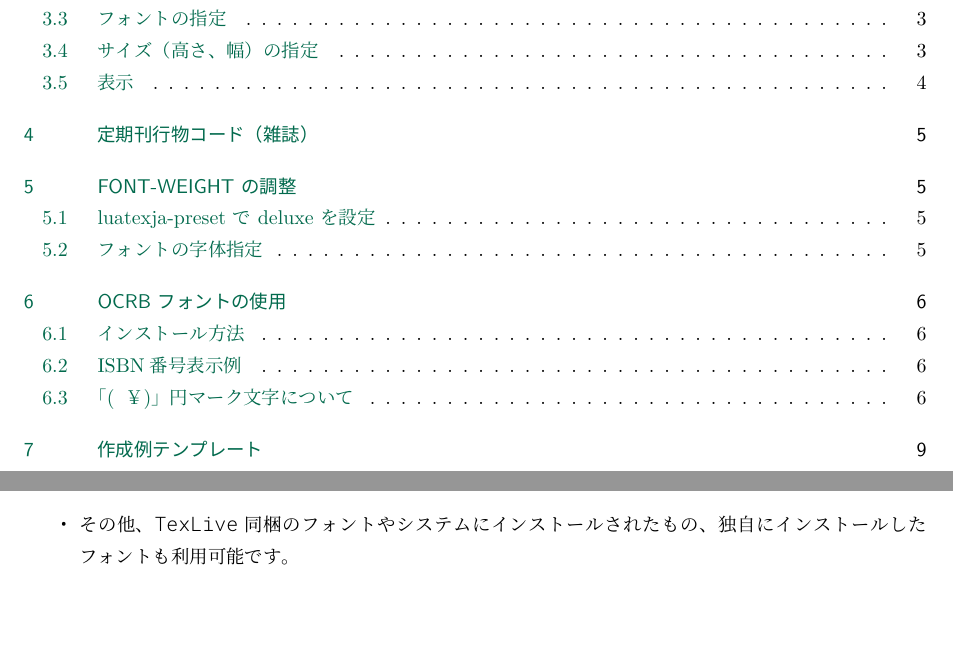
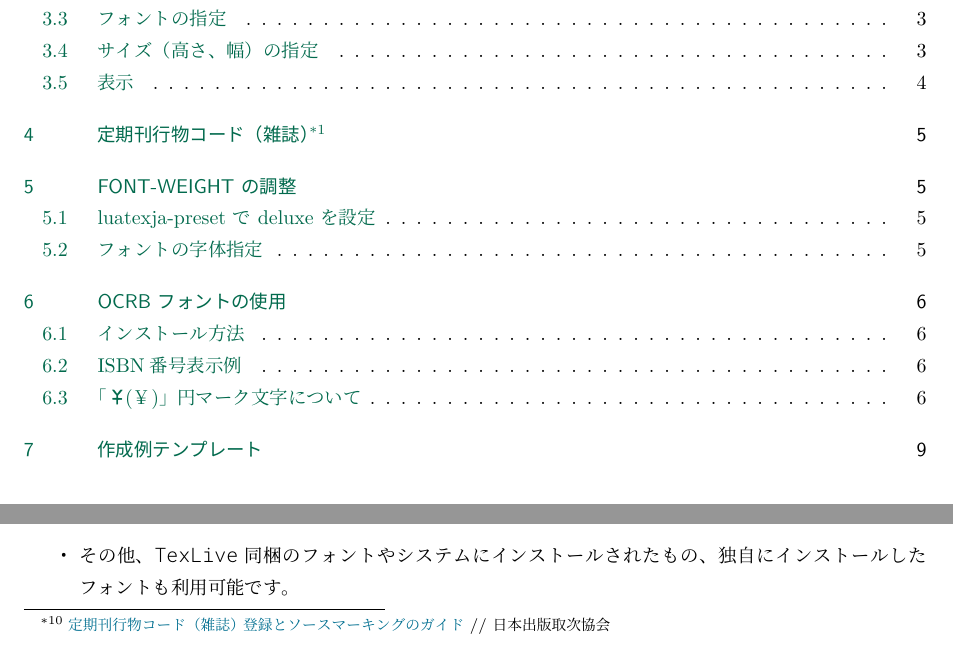
Before and after one commit to ru-museum/isbn-barcode-ja-latex, a LaTeX document (isbn-barcode-ja-latex.tex): two parts of pages 2 and 6 of 10, joined at a grey line, cut so that both start at the same text. The pictures show the PDF file isbn-barcode-ja-latex.pdf that the author committed with the source.

Commit message:
Add files via upload

```diff
--- a/isbn-barcode-ja-latex.tex
+++ b/isbn-barcode-ja-latex.tex
@@ -251,10 +251,10 @@ n > 0 & n < 0 &  n > 0 & n < 0\\[5pt]
 \put(92,46){\fs{12}{12}{\gtfamily{\mdseries 定価(本体 {\fontspec{Inter-Medium}940}円＋税)}}}
 \end{picture}
 \end{enumerate}
-\vspace{40mm}
+\vspace{36mm}
 
 
-\section{定期刊行物コード（雑誌）}
+\section{定期刊行物コード（雑誌）\footnote{\href{http://www.torikyo.jp/topics/m-code/20141017.pdf}{定期刊行物コード（雑誌） 登録とソースマーキングのガイド} // 日本出版取次協会}}
 
 \begin{itemize}
   \item JANコードに準拠する13桁（左）は{\colH{800000}ean13}、価格を表現する５桁のアドオンコード（右）は{\colH{800000}ean5}によりエンコードされています。
@@ -296,7 +296,7 @@ n > 0 & n < 0 &  n > 0 & n < 0\\[5pt]
 
 \subsection{luatexja-preset で deluxe を設定}
 \fRMono{\textbackslash usepackage[{\colH{800000}deluxe}]\{luatexja-preset\}}
-
+\vspace{-4mm}
 \subsection{フォントの字体指定}\vspace{-10mm}
 \begin{table}[H]
 \begin{tabular}{llll}
@@ -358,26 +359,27 @@ ocr-b-outline
 \fRMono{\{\bs fontspec\{{\colH{800000}ocrb9}\}ISBN4-00-326184-4 C0197 \bs gtfamily\{\bs bfseries￥\}940E\}}\\
 \quad{\fontspec{ocrb9}ISBN4-00-326184-4 C0197 \gtfamily{\bfseries￥}940E}\\
 \end{itemize}
-\vspace{-12mm}
+\vspace{-6mm}
 
 
 
-\subsection{「{\jfontspec{OCRB-Regular} \UTF{00A5}}(￥)」円マーク文字について}\vspace{-2mm}
+%\subsection{「{\jfontspec{OCRB-Free} \UTF{00A5}}(￥)」円マーク文字について}\vspace{-2mm}
+\subsection{「{\jfontspec{OCRB-Free} \UTF{00A5}}(￥)」円マーク文字について}\vspace{-2mm}
 
 \begin{itemize}
 
-  \item CTAN版フォントには「{\jfontspec{OCRB-Regular} \UTF{00A5}}」マークは 収録されていません。\\使用に際しては{\colH{800000}円記号（￥）を太字化}することで補完出来ます。\\
-その他の方法は、\bf{\roboto 5.3.1〜3}の\bf{「{\jfontspec{OCRB-Regular} \UTF{00A5}}」マーク使用例}を参照して下さい。
+  \item CTAN版フォントには「{\jfontspec{OCRB-Free} \UTF{00A5}}」マークは 収録されていません。\\使用に際しては{\colH{800000}円記号（￥）を太字化}することで補完出来ます。\\
+その他の方法は、\bf{\roboto 5.3.1〜3}の\bf{「{\jfontspec{OCRB-Free} \UTF{00A5}}」マーク使用例}を参照して下さい。
 
-\vspace{-2mm}
+% \vspace{-2mm}
 \begin{figure}[H]
 \centering
 \includegraphics[width=14cm]{./images/ocrb-ttf01.png}
 \caption{ocrb7(CTAN)}
 \end{figure}
-\vspace{-6mm}
+% \vspace{-6mm}
 
-  \item 「{\jfontspec{OCRB-Regular} \UTF{00A5}}」マークを収録しているOCRBフォントには各社提供のものがあります\footnote{Microsoft社のものはWindows OSに付属しています。\\OCRB Regularはフリーフォントとして公開されていますがライセンスはAdobe社となっています。\\入手先：\href{https://freefonts.co/fonts/ocrb-regular}{OCRB Regular // Free Fonts}\\利用に際しては場合により著作権問題が生じることがありますので注意が必要です。}。
+  \item 「{\jfontspec{OCRB-Free} \UTF{00A5}}」マークを収録しているOCRBフォントには各社提供のものがあります\footnote{Microsoft社のものはWindows OSに付属しています。\\OCRB Regularはフリーフォントとして公開されていますがライセンスはAdobe社となっています。\\入手先：\href{https://freefonts.co/fonts/OCRB-Free}{OCRB Regular // Free Fonts}\\利用に際しては場合により著作権問題が生じることがありますので注意が必要です。}。
 
 \vspace{-2mm}
 
@@ -390,34 +392,34 @@ ocr-b-outline
 
 \begin{figure}[H]
 \centering
-\includegraphics[width=14cm]{./images/ocrb-regular02.png}
+\includegraphics[width=14cm]{./images/OCRB-Regular02.png}
 \caption{OCRB Regular.OTF( Free Fonts)}
 \end{figure}
 
 \end{itemize}
 
-\subsubsection{「{\jfontspec{OCRB-Regular} \UTF{00A5}}」マーク使用例１：フォントA}
+\subsubsection{「{\jfontspec{OCRB-Free} \UTF{00A5}}」マーク使用例１：フォントA}
 
 \begin{itemize}
-  \item ここでは公開されているフリーフォントOCRB-Regularを使用した例を示します。\\
-  \href{https://freefonts.co/fonts/ocrb-regular}{OCRB Regular // Free Fonts}\quad https://freefonts.co/fonts/ocrb-regular
+  \item ここでは公開されているフリーフォントOCRB-Freeを使用した例を示します。\\
+  \href{https://freefonts.co/fonts/OCRB-Free}{OCRB Regular // Free Fonts}\quad https://freefonts.co/fonts/OCRB-Free
 \begin{enumerate}
   \item フォントのインストール\\
-  /usr/share/texlive/texmf-dist/fonts/opentype/{\colH{800000}ocrb-regular}/{\colH{800000}OCRB-Regular.otf}\\
+  /usr/share/texlive/texmf-dist/fonts/opentype/{\colH{800000}OCRB-Free}/{\colH{800000}OCRB-Free.otf}\\
 {\colH{800000}【注】}フォント名「OCRB Regular.otf」を「OCRB{\colH{800000}-}Regular.otf」と変更します。\\
 \hspace{24pt}LuaLaTeXではフォルダへ保存されると次回から認識反映されます。
   \item フォントの指定\\
-\bs {\colH{800000}jfontspec}\{OCRB-Regular\} \% fontspecではエラーとなります。
+\bs {\colH{800000}jfontspec}\{OCRB-Free\} \% fontspecではエラーとなります。
   \item ユニコードの使用\\
   \bs UTF\{<unicode>\} \% \bs usepackage\{luatexja-otf\} が必要
   \item 記述と表記\\
-記述例：\fRMono{\{\bs jfontspec\{{\colH{800000}OCRB-Regular}\} \bs UTF\{{\colH{800000}00A5}\}\}}\\
-表記例：{\fontspec{ocrb7}C0197 {\jfontspec{OCRB-Regular} \UTF{00A5}}\hspace{-2pt}940E}\\
+記述例：\fRMono{\{\bs jfontspec\{{\colH{800000}OCRB-Free}\} \bs UTF\{{\colH{800000}00A5}\}\}}\\
+表記例：{\fontspec{ocrb7}C0197 {\jfontspec{OCRB-Free} \UTF{00A5}}\hspace{-2pt}940E}\\
 \end{enumerate}
 \end{itemize}
 \vspace{-10mm}
 
-\subsubsection{「{\jfontspec{OCRB-Regular} \UTF{00A5}}」マーク使用例２：フォントB}
+\subsubsection{「{\jfontspec{OCRB-Free} \UTF{00A5}}」マーク使用例２：フォントB}
 
 \begin{itemize}
   \item {\colH{800000}著作権問題}を忌避する為、自作OCRBフォント(ttf)を使用した例を示します。\\
@@ -441,7 +443,7 @@ ocr-b-outline
 \end{enumerate}
 \end{itemize}
 
-\subsubsection{「{\jfontspec{OCRB-Regular} \UTF{00A5}}」マーク使用例３：SVG}
+\subsubsection{「{\jfontspec{OCRB-Free} \UTF{00A5}}」マーク使用例３：SVG}
 \begin{itemize}
   \item ここでは{\colH{800000}著作権問題を考慮した場合}を想定しSVG画像を使用した例を示します。\\
 \vspace{-2mm}
```
Also changed, not shown: isbn-barcode-ja-latex.pdf, isbn-barcode-ja-latex.tex (3 more changed lines).
